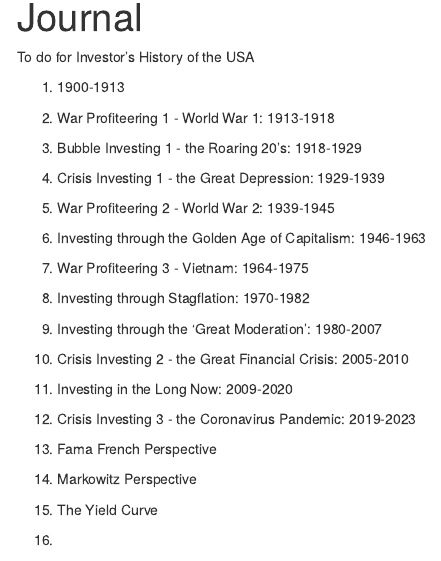
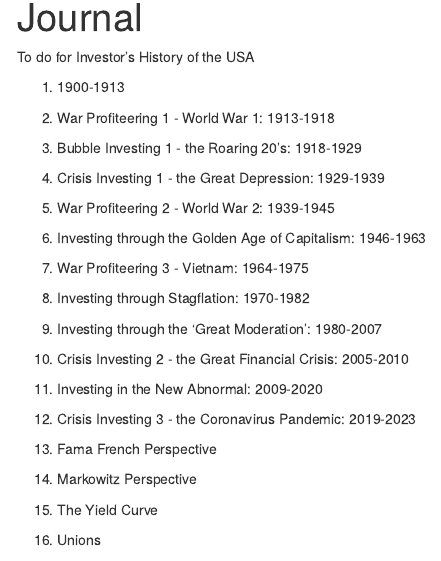
Before and after one commit to andenick/investorhistory, an R Markdown document (ih-body.Rmd): the page in a window 1100 px wide, from 90 px down. Rendered offline with R 4.5, knitr and Pandoc, with nearby package versions; menus at the side of the page are left out.

Commit message:
some body

```diff
--- a/ih-body.Rmd
+++ b/ih-body.Rmd
@@ -36,7 +36,7 @@ To do for Investor's History of the USA
 
 10. Crisis Investing 2 - the Great Financial Crisis: 2005-2010
 
-11. Investing in the Long Now: 2009-2020
+11. Investing in the New Abnormal: 2009-2020
 
 12. Crisis Investing 3 - the Coronavirus Pandemic: 2019-2023
 
@@ -46,4 +46,6 @@ To do for Investor's History of the USA
 
 15. The Yield Curve
 
-16.
+16. Unions
+
+17.
```
Also changed, not shown: 1 other file.
